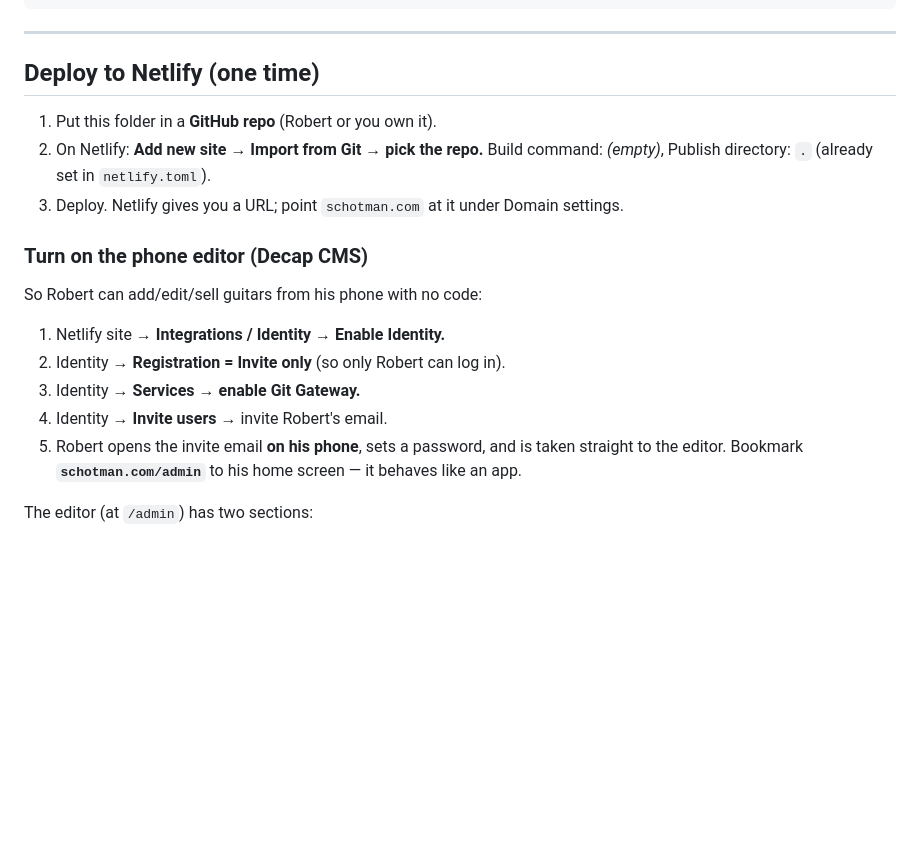
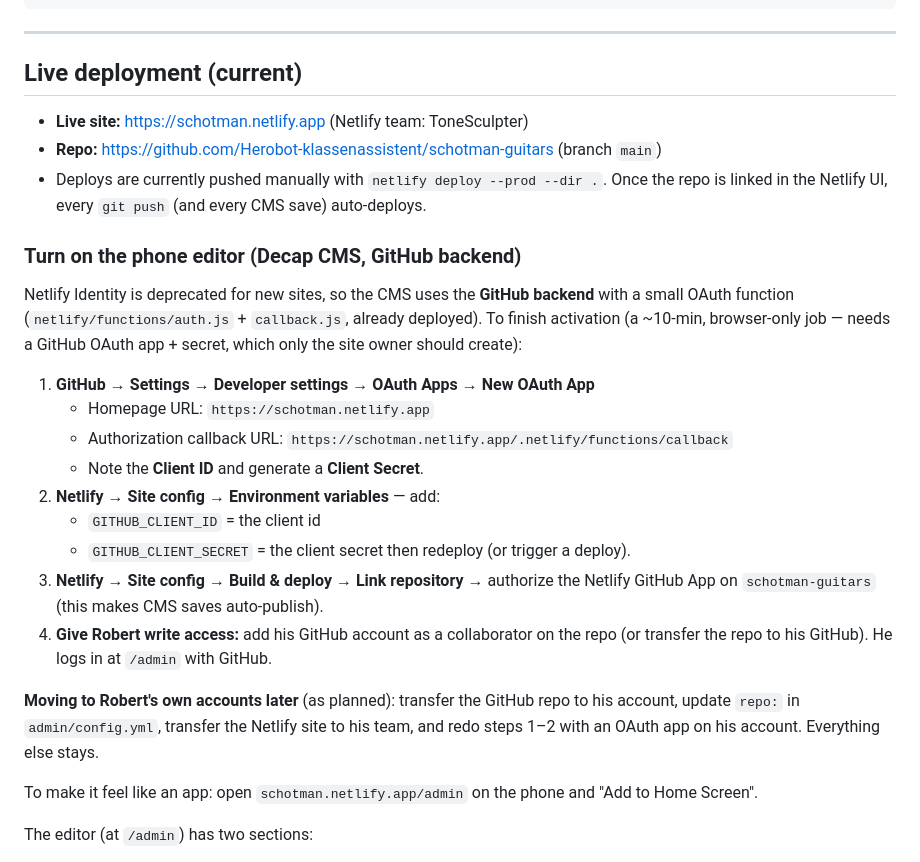
Before and after one commit to Herobot-klassenassistent/schotman-guitars, a Markdown page: README.md, the part around the change. Rendered like a GitHub page; blank space fills up the shorter version.

Commit message:
Docs: live URLs + CMS (GitHub backend) activation steps
Co-Authored-By: Claude Opus 4.8 <noreply@anthropic.com>

```diff
--- a/README.md
+++ b/README.md
@@ -31,21 +31,38 @@ assets/audio/         Drop stock.wav + schotman.wav here for the real A/B demo
 
 ---
 
-## Deploy to Netlify (one time)
-1. Put this folder in a **GitHub repo** (Robert or you own it).
-2. On Netlify: **Add new site → Import from Git → pick the repo.**
-   Build command: *(empty)*, Publish directory: `.` (already set in `netlify.toml`).
-3. Deploy. Netlify gives you a URL; point `schotman.com` at it under Domain settings.
+## Live deployment (current)
+- **Live site:** https://schotman.netlify.app  (Netlify team: ToneSculpter)
+- **Repo:** https://github.com/Herobot-klassenassistent/schotman-guitars  (branch `main`)
+- Deploys are currently pushed manually with `netlify deploy --prod --dir .`.
+  Once the repo is linked in the Netlify UI, every `git push` (and every CMS save)
+  auto-deploys.
 
-### Turn on the phone editor (Decap CMS)
-So Robert can add/edit/sell guitars from his phone with no code:
-1. Netlify site → **Integrations / Identity → Enable Identity.**
-2. Identity → **Registration = Invite only** (so only Robert can log in).
-3. Identity → **Services → enable Git Gateway.**
-4. Identity → **Invite users** → invite Robert's email.
-5. Robert opens the invite email **on his phone**, sets a password, and is taken
-   straight to the editor. Bookmark **`schotman.com/admin`** to his home screen —
-   it behaves like an app.
+### Turn on the phone editor (Decap CMS, GitHub backend)
+Netlify Identity is deprecated for new sites, so the CMS uses the **GitHub backend**
+with a small OAuth function (`netlify/functions/auth.js` + `callback.js`, already
+deployed). To finish activation (a ~10-min, browser-only job — needs a GitHub OAuth
+app + secret, which only the site owner should create):
+
+1. **GitHub → Settings → Developer settings → OAuth Apps → New OAuth App**
+   - Homepage URL: `https://schotman.netlify.app`
+   - Authorization callback URL: `https://schotman.netlify.app/.netlify/functions/callback`
+   - Note the **Client ID** and generate a **Client Secret**.
+2. **Netlify → Site config → Environment variables** — add:
+   - `GITHUB_CLIENT_ID` = the client id
+   - `GITHUB_CLIENT_SECRET` = the client secret
+   then redeploy (or trigger a deploy).
+3. **Netlify → Site config → Build & deploy → Link repository** → authorize the
+   Netlify GitHub App on `schotman-guitars` (this makes CMS saves auto-publish).
+4. **Give Robert write access:** add his GitHub account as a collaborator on the
+   repo (or transfer the repo to his GitHub). He logs in at `/admin` with GitHub.
+
+**Moving to Robert's own accounts later** (as planned): transfer the GitHub repo to
+his account, update `repo:` in `admin/config.yml`, transfer the Netlify site to his
+team, and redo steps 1–2 with an OAuth app on his account. Everything else stays.
+
+To make it feel like an app: open `schotman.netlify.app/admin` on the phone and
+"Add to Home Screen".
 
 The editor (at `/admin`) has two sections:
 
```
